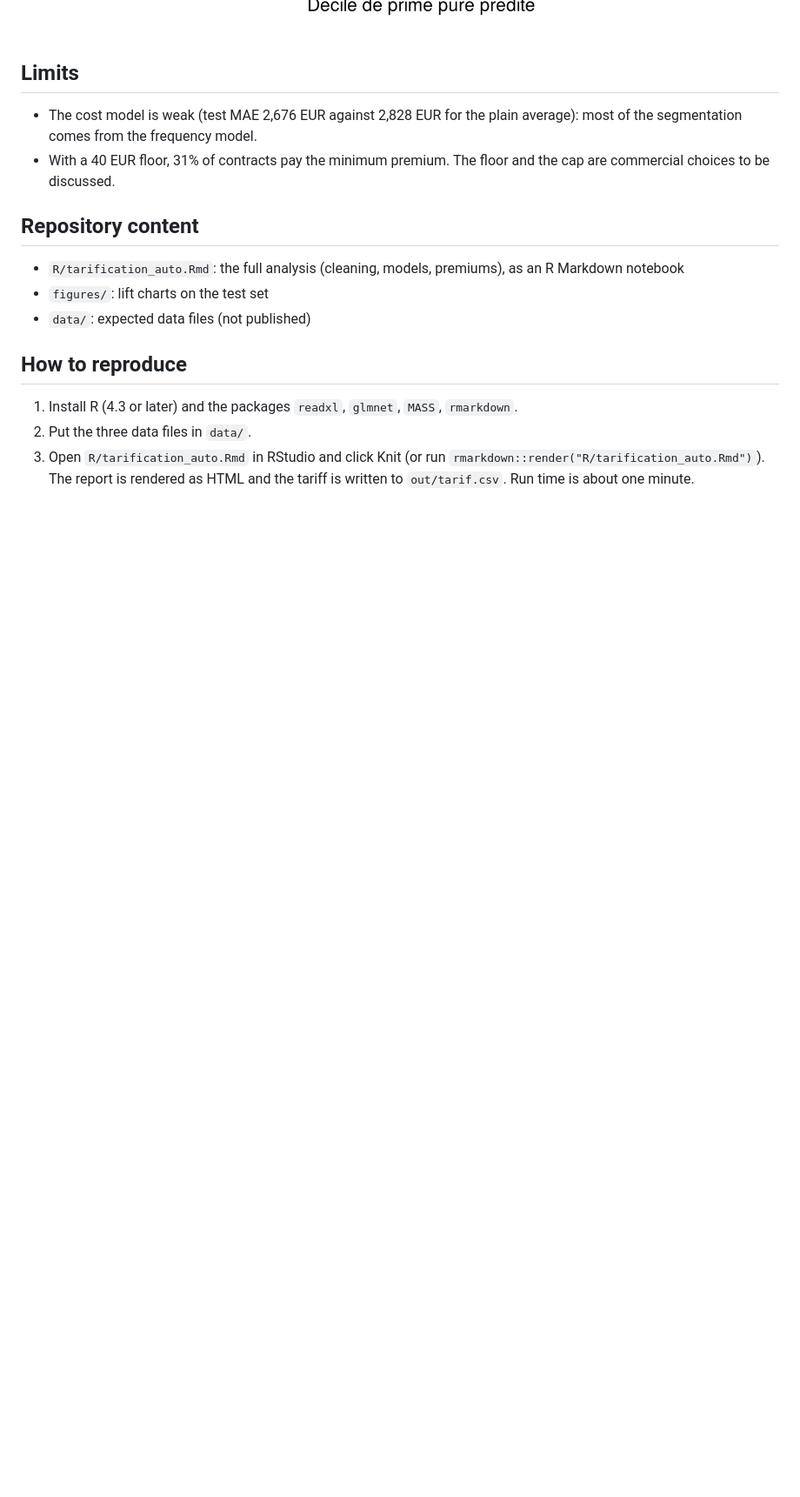
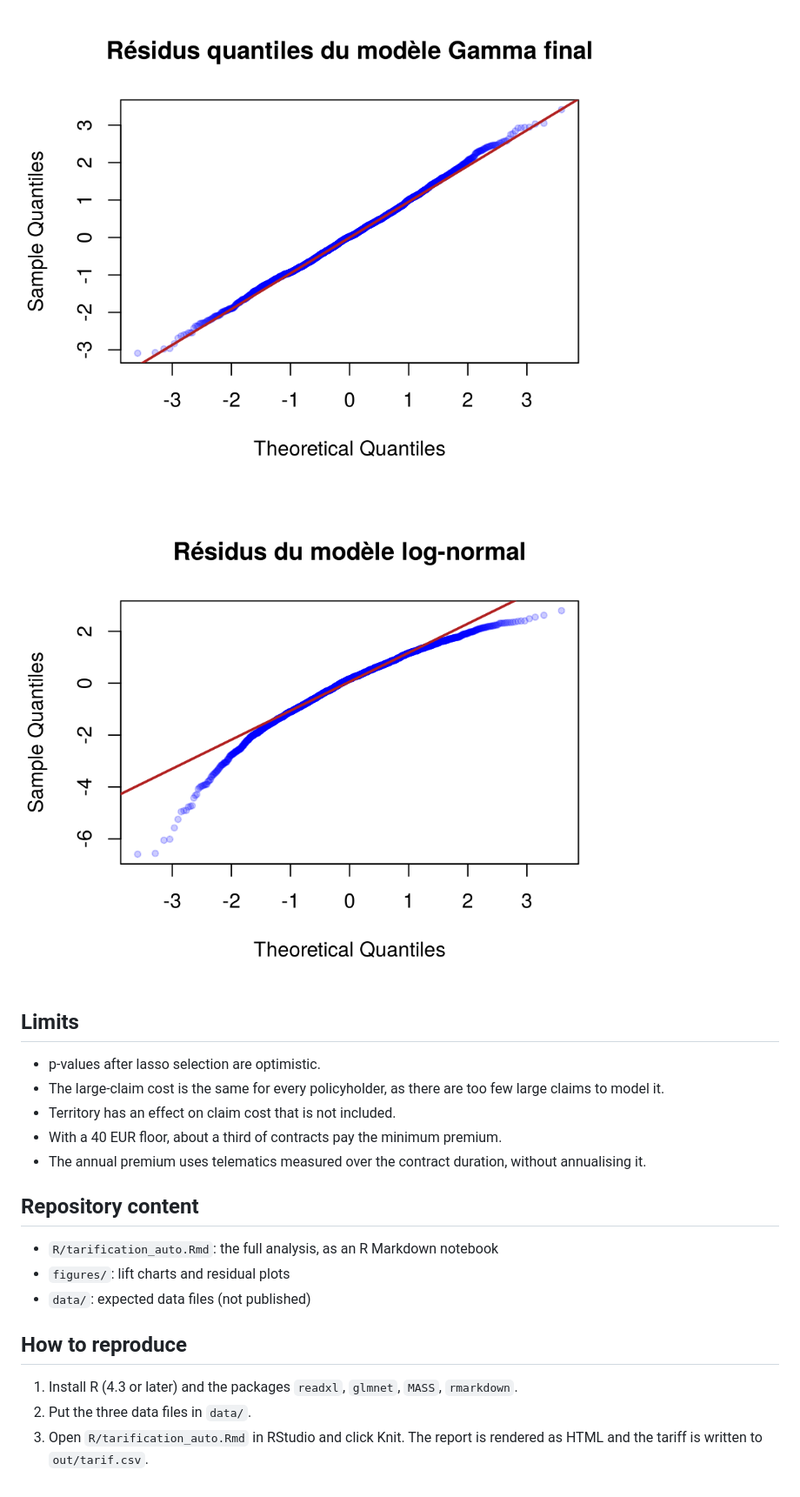
Before and after one commit to abdou-bah/Car-insurance-pricing, a Markdown page: README.md, the part around one of its changes. Shown at 87% size. Drawn GitHub-style; pictures changed too: figures/lift_prime_pure.png, figures/residus_gamma.png (added), figures/residus_lognormal.png (added); blank space fills up the shorter version.

```diff
--- a/README.md
+++ b/README.md
@@ -39,16 +51,23 @@ Most predictive variables for frequency: distance driven, share of the year driv
 
 ![Pure premium lift](figures/lift_prime_pure.png)
 
+![Gamma quantile residuals](figures/residus_gamma.png)
+
+![Log-normal residuals](figures/residus_lognormal.png)
+
 ## Limits
-- The cost model is weak (test MAE 2,676 EUR against 2,828 EUR for the plain average): most of the segmentation comes from the frequency model.
-- With a 40 EUR floor, 31% of contracts pay the minimum premium. The floor and the cap are commercial choices to be discussed.
+- p-values after lasso selection are optimistic.
+- The large-claim cost is the same for every policyholder, as there are too few large claims to model it.
+- Territory has an effect on claim cost that is not included.
+- With a 40 EUR floor, about a third of contracts pay the minimum premium.
+- The annual premium uses telematics measured over the contract duration, without annualising it.
 
 ## Repository content
-- `R/tarification_auto.Rmd`: the full analysis (cleaning, models, premiums), as an R Markdown notebook
-- `figures/`: lift charts on the test set
+- `R/tarification_auto.Rmd`: the full analysis, as an R Markdown notebook
+- `figures/`: lift charts and residual plots
 - `data/`: expected data files (not published)
 
 ## How to reproduce
 1. Install R (4.3 or later) and the packages `readxl`, `glmnet`, `MASS`, `rmarkdown`.
 2. Put the three data files in `data/`.
-3. Open `R/tarification_auto.Rmd` in RStudio and click Knit (or run `rmarkdown::render("R/tarification_auto.Rmd")`). The report is rendered as HTML and the tariff is written to `out/tarif.csv`. Run time is about one minute.
+3. Open `R/tarification_auto.Rmd` in RStudio and click Knit. The report is rendered as HTML and the tariff is written to `out/tarif.csv`.
```
Also changed, not shown: other parts of README.md (+32 -20 lines), figures/lift_frequence.png, 1 other file.
